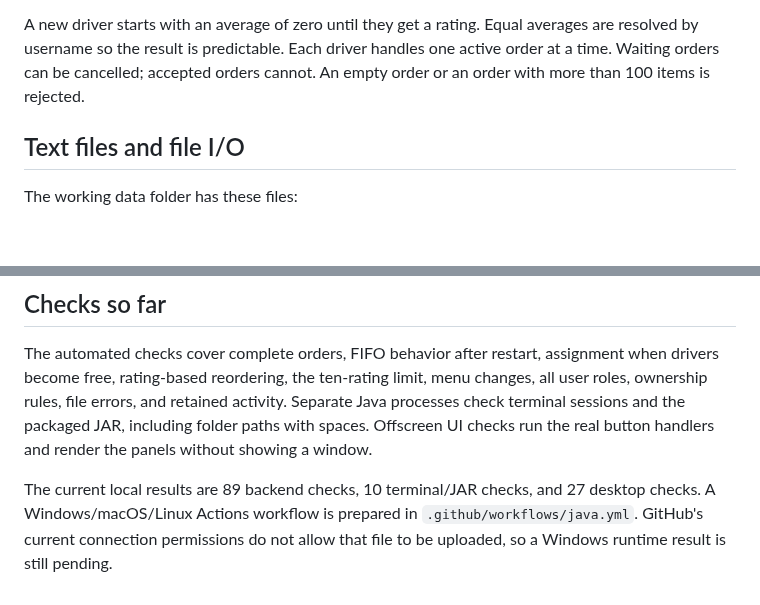
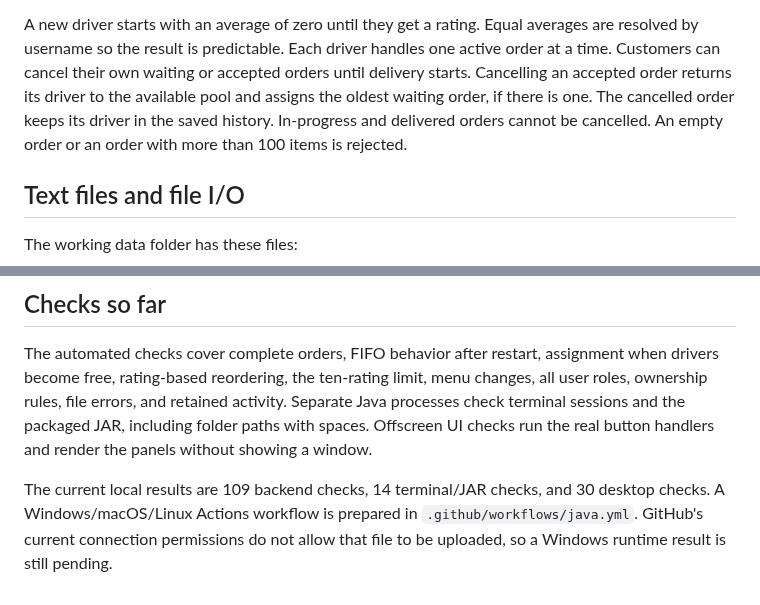
Before and after one commit to KK6DOC/CS233-DeliverySystem, a Markdown page: docs/design.md, 2 parts joined by grey strips. Drawn GitHub-style; blank space fills up the shorter version.

```diff
--- a/docs/design.md
+++ b/docs/design.md
@@ -112,8 +112,12 @@ order scans the queue, so that optional action takes O(q) for `q` waiting orders
 
 A new driver starts with an average of zero until they get a rating. Equal
 averages are resolved by username so the result is predictable. Each driver
-handles one active order at a time. Waiting orders can be cancelled; accepted
-orders cannot. An empty order or an order with more than 100 items is rejected.
+handles one active order at a time. Customers can cancel their own waiting or
+accepted orders until delivery starts. Cancelling an accepted order returns its
+driver to the available pool and assigns the oldest waiting order, if there is
+one. The cancelled order keeps its driver in the saved history. In-progress and
+delivered orders cannot be cancelled. An empty order or an order with more than
+100 items is rejected.
 
 ## Text files and file I/O
 
@@ -188,7 +192,7 @@ activity. Separate Java processes check terminal sessions and the packaged JAR,
 including folder paths with spaces. Offscreen UI checks run the real button
 handlers and render the panels without showing a window.
 
-The current local results are 89 backend checks, 10 terminal/JAR checks, and
-27 desktop checks. A Windows/macOS/Linux Actions workflow is prepared in
+The current local results are 109 backend checks, 14 terminal/JAR checks, and
+30 desktop checks. A Windows/macOS/Linux Actions workflow is prepared in
 `.github/workflows/java.yml`. GitHub's current connection permissions do not
 allow that file to be uploaded, so a Windows runtime result is still pending.
```
Also changed, not shown: README.md (+5 -2 lines), docs/demo.md (+9 -0 lines), docs/current-class-model.png, docs/screenshots/customer-orders.png, 5 other files.
